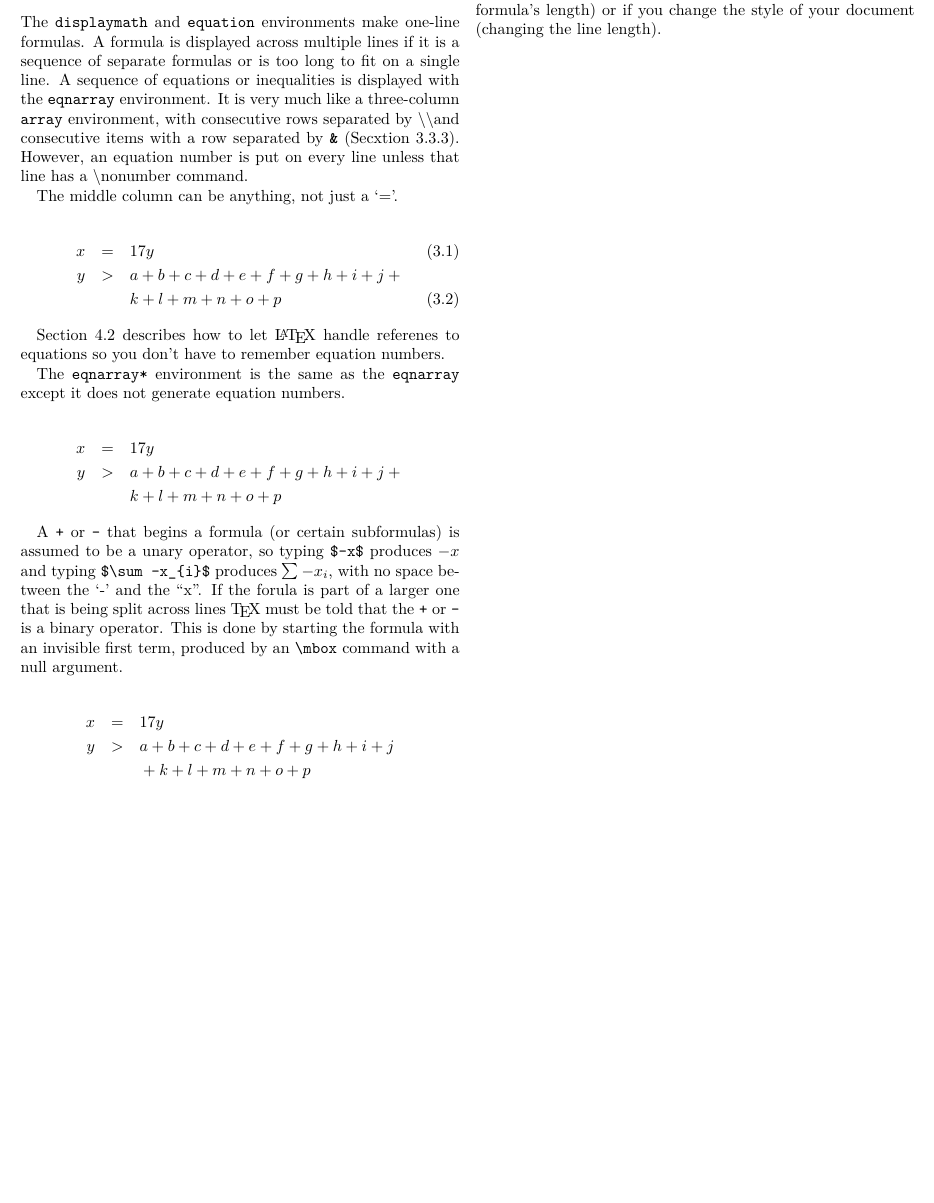
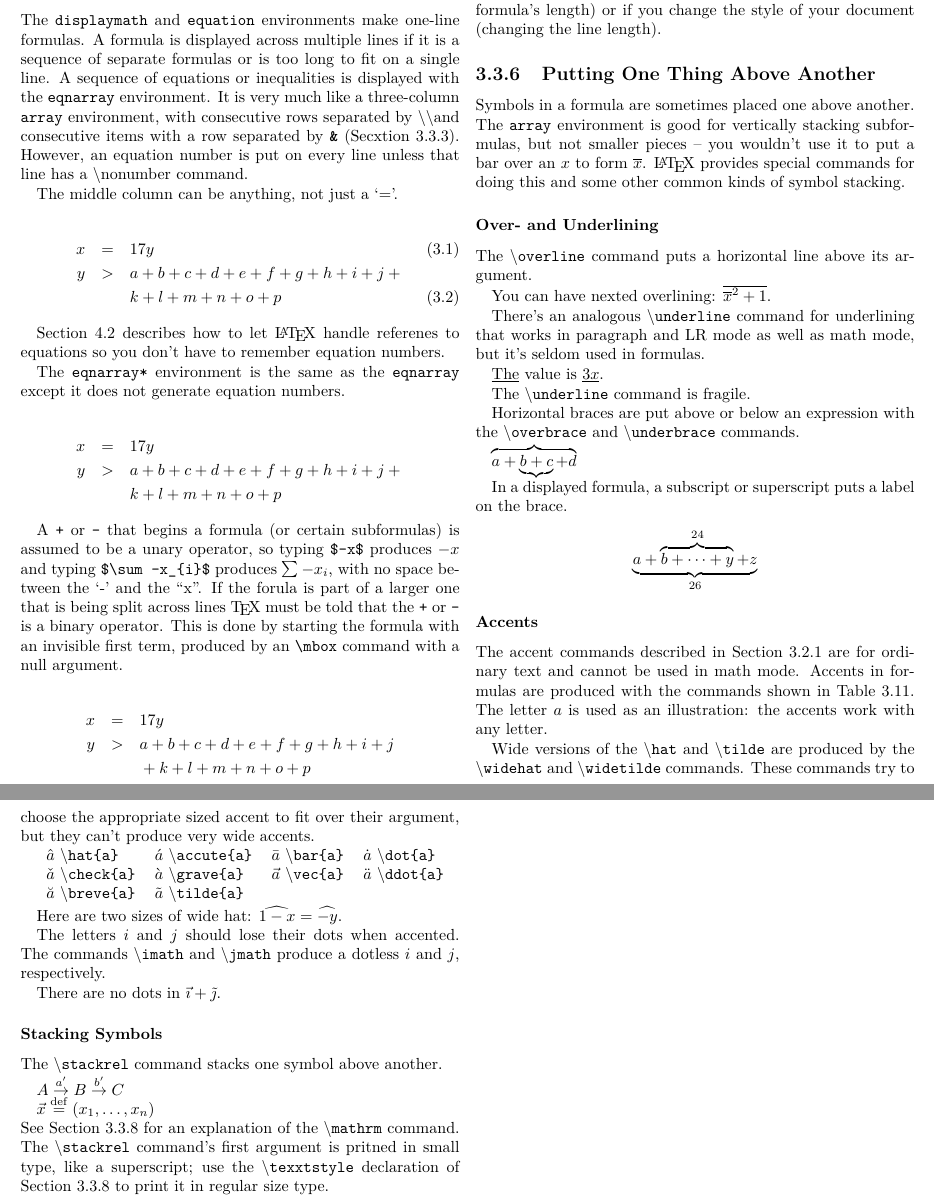
Before and after one commit to DavidStevensonVtex/Math, a LaTeX thesis (LaTeX/ch03/Chapter-3-Carrying-On.tex): part of page 9 of 9 before the commit and two parts of pages 9 and 10 of 10 after it, the two joined at a grey line, cut so that both start at the same text, the shorter picture padded with empty space. Compiled offline with pdfLaTeX.

Commit message:
LaTeX: Chapter 3: Carrying On: 3.3 Mathematical Formulas, 3.3.6 Putting One Thing Above Another

```diff
--- a/LaTeX/ch03/Chapter-3-Carrying-On.tex
+++ b/LaTeX/ch03/Chapter-3-Carrying-On.tex
@@ -532,4 +532,81 @@ doing it poorly can make the formula hard to understand, so you must do it yours
 that the formula may have to be reformatted if you change notation (changing the formula's length)
 or if you change the style of your document (changing the line length).
 
+\subsection{Putting One Thing Above Another}
+
+Symbols in a formula are sometimes placed one above another. The \texttt{array}
+environment is good for vertically stacking subformulas, but not smaller pieces --
+you wouldn't use it to put a bar over an $x$ to form $\overline x$. \LaTeX\ provides special
+commands for doing this and some other common kinds of symbol stacking.
+
+\subsubsection{Over- and Underlining}
+
+The \textbackslash \texttt{overline} command puts a horizontal line above its argument.
+
+You can have nexted overlining: $\overline {\overline{x}^2 + 1}$.
+
+There's an analogous \textbackslash \texttt{underline} command for underlining that works in paragraph
+and LR mode as well as math mode, but it's seldom used in formulas.
+
+\underline{The} value is $\underline{3x}$.
+
+The \textbackslash \texttt{underline} command is fragile.
+
+Horizontal braces are put above or below an expression with the \textbackslash \texttt{overbrace} and
+\textbackslash \texttt{underbrace} commands.
+
+\( \overbrace{a + \underbrace{b + c} + d} \)
+
+In a displayed formula, a subscript or superscript puts a label on the brace.
+
+\[ \underbrace{a + \overbrace{b + \cdots + y}^{24} + z }_{26} \]
+
+\subsubsection{Accents}
+
+The accent commands described in Section 3.2.1 are for ordinary text and cannot be used in math mode.
+Accents in formulas are produced with the commands shown in Table 3.11. The letter $a$ is used as an
+illustration: the accents work with any letter.
+
+Wide versions of the \textbackslash \texttt{hat} and \textbackslash \texttt{tilde} are produced by the
+\textbackslash \texttt{widehat} and \textbackslash \texttt{widetilde} commands. These commands try to choose
+the appropriate sized accent to fit over their argument, but they can't produce very wide accents.
+
+
+\begin{tabular}{l l l l}
+        $\hat{a}$ \textbackslash \texttt{hat\{a\}}          &
+        $\acute{a}$ \textbackslash \texttt{accute\{a\}}     &
+        $\bar{a}$ \textbackslash \texttt{bar\{a\}}          &
+        $\dot{a}$ \textbackslash \texttt{dot\{a\}}          \\
+
+        $\check{a}$ \textbackslash \texttt{check\{a\}}      &
+        $\grave{a}$ \textbackslash \texttt{grave\{a\}}      &
+        $\vec{a}$ \textbackslash \texttt{vec\{a\}}          &
+        $\ddot{a}$ \textbackslash \texttt{ddot\{a\}}        \\
+
+
+        $\breve{a}$ \textbackslash \texttt{breve\{a\}}      &
+        $\tilde{a}$ \textbackslash \texttt{tilde\{a\}}        \\
+\end{tabular}
+
+Here are two sizes of wide hat: \( \widehat{1-x} = \widehat{-y} \).
+
+
+The letters $i$ and $j$ should lose their dots when accented. The commands \textbackslash \texttt{imath}
+and \textbackslash \texttt{jmath} produce a dotless $i$ and $j$, respectively.
+
+There are no dots in \( \vec{\imath} + \tilde{\jmath} \).
+
+\subsubsection{Stacking Symbols}
+
+The \textbackslash \texttt{stackrel} command stacks one symbol above another.
+
+\( A \stackrel{a'}{\rightarrow} B \stackrel{b'}{\rightarrow} C \)
+
+\( \vec{x} \stackrel{\mathrm{def}}{=} (x_{1}, \ldots, x_{n}) \)
+
+\noindent
+See Section 3.3.8 for an explanation of the \textbackslash \texttt{mathrm} command.
+The \textbackslash \texttt{stackrel} command's first argument is pritned in small type, like a superscript;
+use the \textbackslash \texttt{texxtstyle} declaration of Section 3.3.8 to print it in regular size type.
+
 \end{document}
```
Also changed, not shown: LaTeX/ch03/Chapter-3-Carrying-On.pdf.
